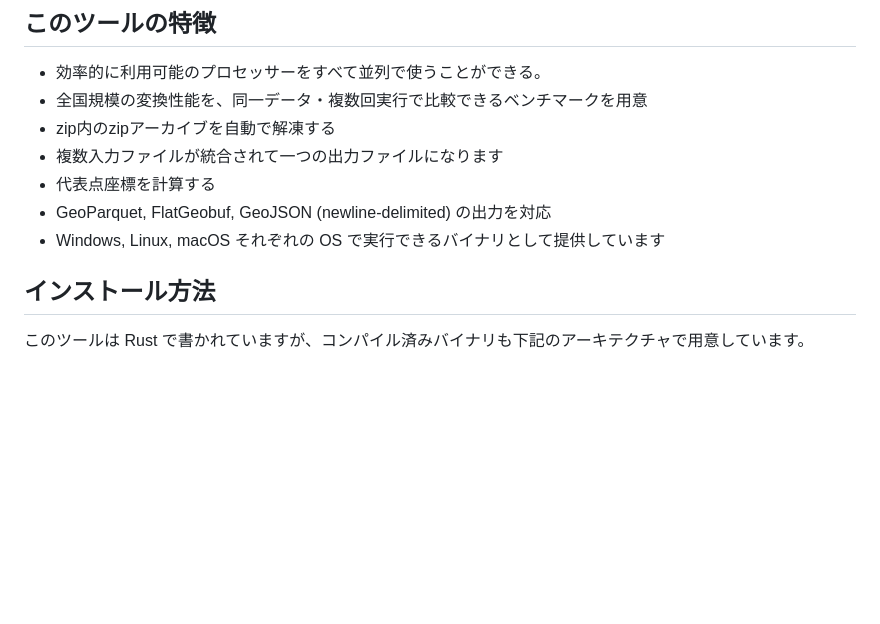
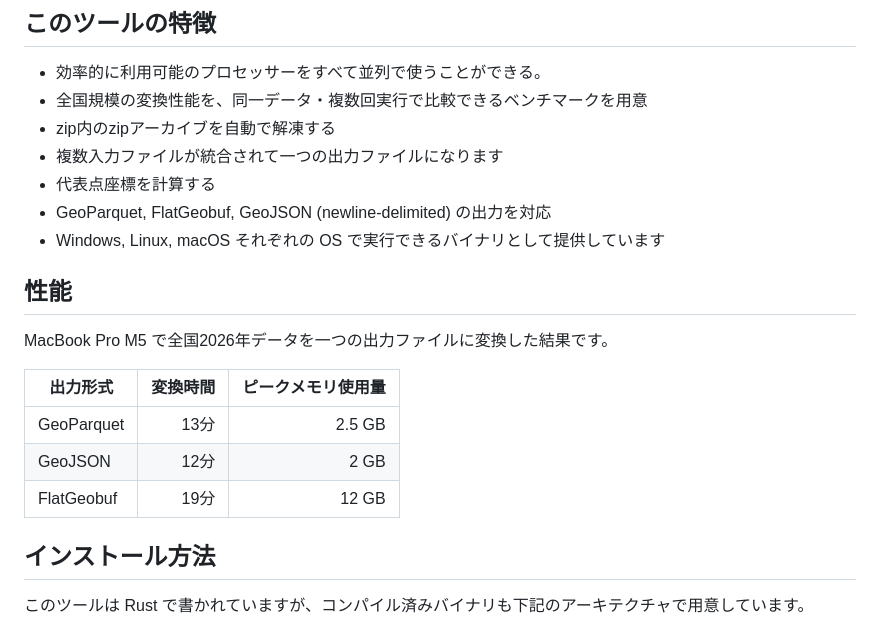
Before and after one commit to KotobaMedia/mojxml-rs, a Markdown page: README.md, the part around the change. Drawn GitHub-style; blank space fills up the shorter version.

Commit message:
Add recent performance benchmark results

```diff
--- a/README.md
+++ b/README.md
@@ -13,6 +13,16 @@
 * 代表点座標を計算する
 * GeoParquet, FlatGeobuf, GeoJSON (newline-delimited) の出力を対応
 * Windows, Linux, macOS それぞれの OS で実行できるバイナリとして提供しています
+
+## 性能
+
+MacBook Pro M5 で全国2026年データを一つの出力ファイルに変換した結果です。
+
+| 出力形式 | 変換時間 | ピークメモリ使用量 |
+| --- | ---: | ---: |
+| GeoParquet | 13分 | 2.5 GB |
+| GeoJSON | 12分 | 2 GB |
+| FlatGeobuf | 19分 | 12 GB |
 
 ## インストール方法
 
```
